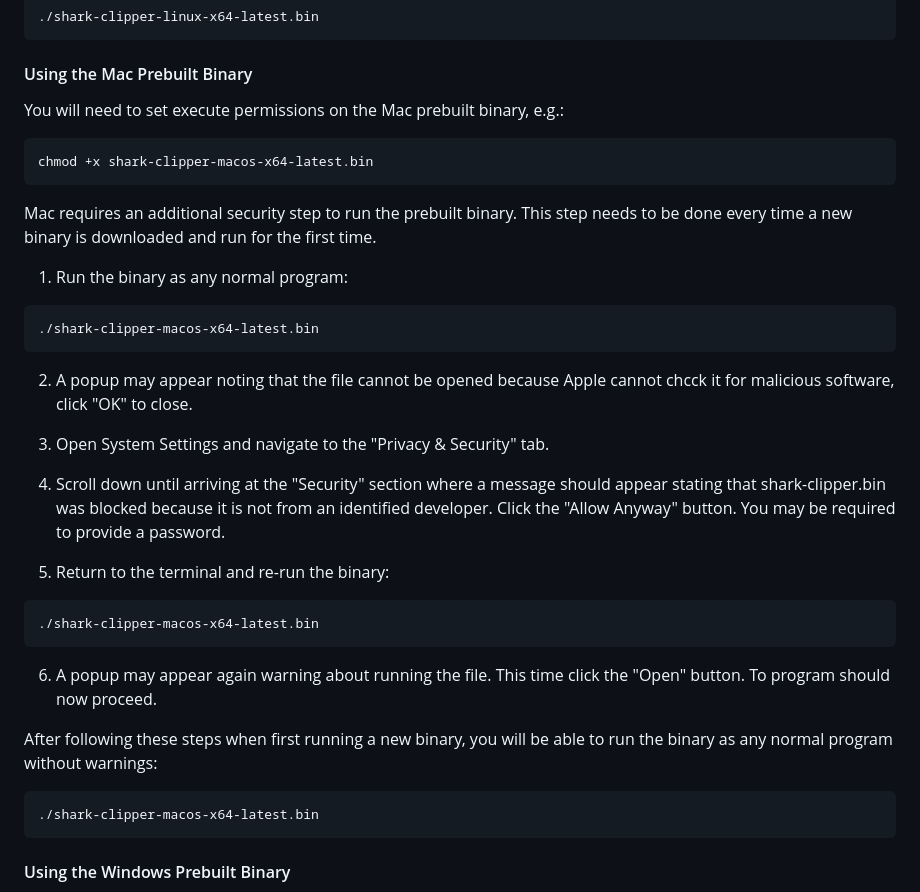
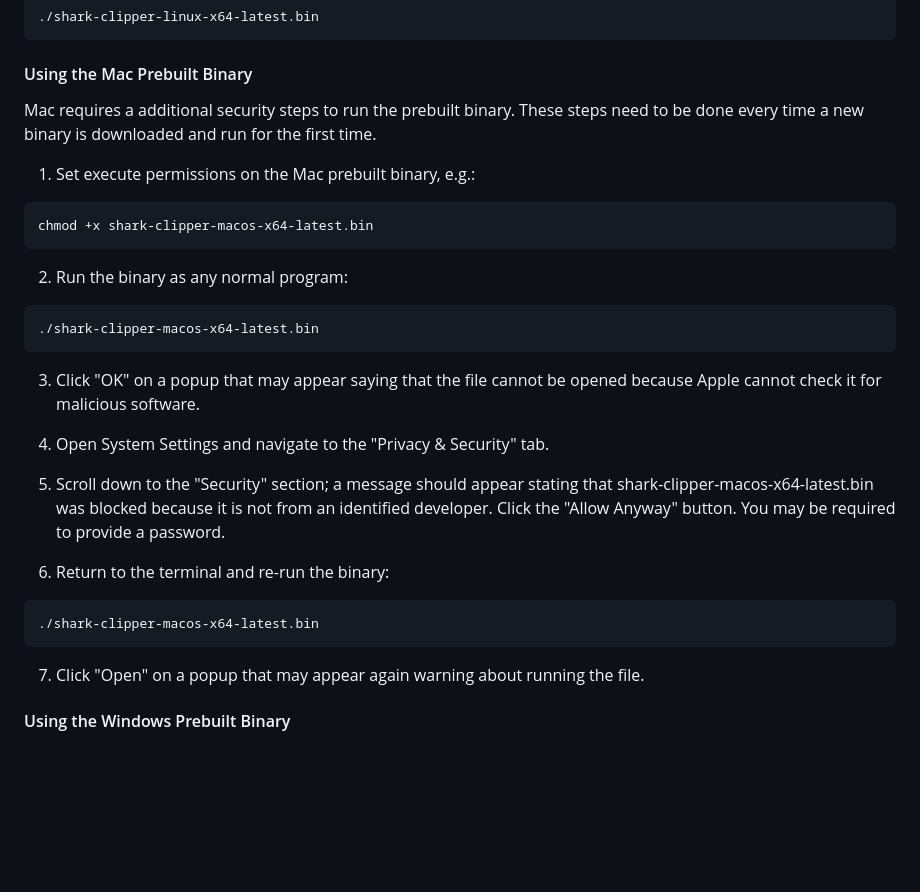
Before and after one commit to linqs/shark-clipper, a Markdown page: README.md, the part around the change. GitHub-like rendering; blank space fills up the shorter version.

Commit message:
Addressing comments

````diff
--- a/README.md
+++ b/README.md
@@ -48,36 +48,35 @@ After that, you may run the binary as any normal program:
 ./shark-clipper-linux-x64-latest.bin
 ```
 #### Using the Mac Prebuilt Binary
-You will need to set execute permissions on the Mac prebuilt binary, e.g.:
+
+Mac requires a additional security steps to run the prebuilt binary.
+These steps need to be done every time a new binary is downloaded and run for the first time.
+
+1) Set execute permissions on the Mac prebuilt binary, e.g.:
 ```
 chmod +x shark-clipper-macos-x64-latest.bin
 ```
 
-Mac requires an additional security step to run the prebuilt binary.
-This step needs to be done every time a new binary is downloaded and run for the first time.
-
-1) Run the binary as any normal program:
+2) Run the binary as any normal program:
 ```
 ./shark-clipper-macos-x64-latest.bin
 ```
 
-2) A popup may appear noting that the file cannot be opened because Apple cannot chcck it for malicious software, click "OK" to close.
+3) Click "OK" on a popup that may appear saying that the file cannot be opened because Apple cannot check it for malicious software.
 
-3) Open System Settings and navigate to the "Privacy & Security" tab.
+4) Open System Settings and navigate to the "Privacy & Security" tab.
 
-4) Scroll down until arriving at the "Security" section where a message should appear stating that shark-clipper.bin was blocked because it is not from an identified developer. Click the "Allow Anyway" button. You may be required to provide a password.
+5) Scroll down to the "Security" section;
+a message should appear stating that shark-clipper-macos-x64-latest.bin was blocked because it is not from an identified developer.
+Click the "Allow Anyway" button.
+You may be required to provide a password.
 
-5) Return to the terminal and re-run the binary:
+6) Return to the terminal and re-run the binary:
 ```
 ./shark-clipper-macos-x64-latest.bin
 ```
 
-6) A popup may appear again warning about running the file. This time click the "Open" button. To program should now proceed.
-
-After following these steps when first running a new binary, you will be able to run the binary as any normal program without warnings:
-```
-./shark-clipper-macos-x64-latest.bin
-```
+7) Click "Open" on a popup that may appear again warning about running the file.
 
 #### Using the Windows Prebuilt Binary
 
````
